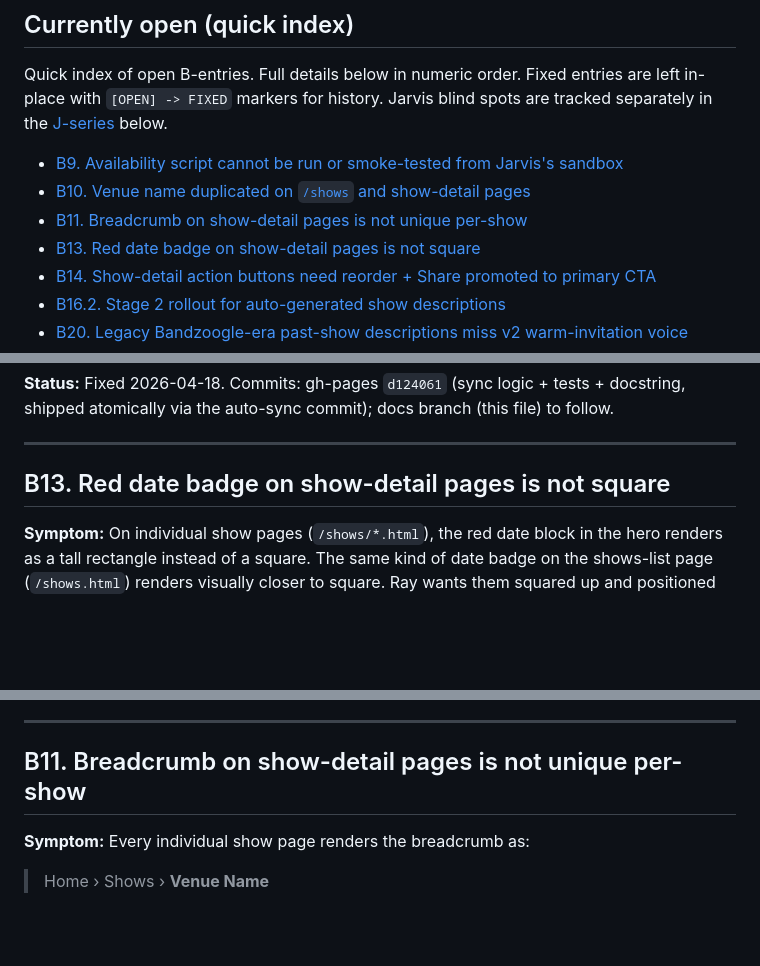
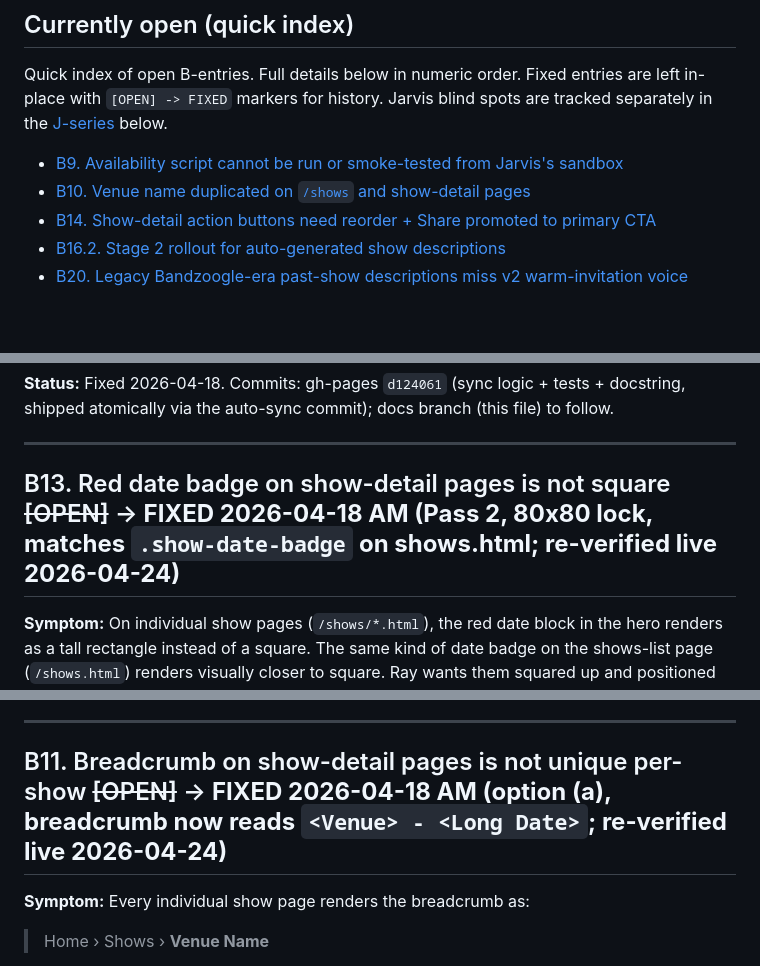
Before and after one commit to TicoRicoRay/liveradiodfw-site, a Markdown page: docs/bugs.md, 3 parts joined by grey strips. Drawn GitHub-style; blank space fills up the shorter version.

Commit message:
Close B11 + B13 (re-verified live 2026-04-24); remove from open index

```diff
--- a/docs/bugs.md
+++ b/docs/bugs.md
@@ -12,8 +12,6 @@ Quick index of open B-entries. Full details below in numeric order. Fixed entrie
 
 - [B9. Availability script cannot be run or smoke-tested from Jarvis's sandbox](#b9-availability-script-cannot-be-run-or-smoke-tested-from-jarviss-sandbox)
 - [B10. Venue name duplicated on `/shows` and show-detail pages](#b10-venue-name-duplicated-on-shows-and-show-detail-pages)
-- [B11. Breadcrumb on show-detail pages is not unique per-show](#b11-breadcrumb-on-show-detail-pages-is-not-unique-per-show)
-- [B13. Red date badge on show-detail pages is not square](#b13-red-date-badge-on-show-detail-pages-is-not-square)
 - [B14. Show-detail action buttons need reorder + Share promoted to primary CTA](#b14-show-detail-action-buttons-need-reorder--share-promoted-to-primary-cta)
 - [B16.2. Stage 2 rollout for auto-generated show descriptions](#b162-stage-2-rollout-for-auto-generated-show-descriptions)
 - [B20. Legacy Bandzoogle-era past-show descriptions miss v2 warm-invitation voice](#b20-legacy-bandzoogle-era-past-show-descriptions-miss-v2-warm-invitation-voice)
@@ -396,7 +394,7 @@ Recommend option 1 + option 3 together. Pair them with R9's new end-of-session g
 
 ---
 
-## B13. Red date badge on show-detail pages is not square
+## B13. Red date badge on show-detail pages is not square ~~[OPEN]~~ -> **FIXED 2026-04-18 AM (Pass 2, 80x80 lock, matches `.show-date-badge` on shows.html; re-verified live 2026-04-24)**
 
 **Symptom:** On individual show pages (`/shows/*.html`), the red date block in the hero renders as a tall rectangle instead of a square. The same kind of date badge on the shows-list page (`/shows.html`) renders visually closer to square. Ray wants them squared up and positioned upper-left within the show-page hero.
 
@@ -493,7 +491,7 @@ try { localStorage.setItem('theme', currentTheme); } catch (err) {}
 
 ---
 
-## B11. Breadcrumb on show-detail pages is not unique per-show
+## B11. Breadcrumb on show-detail pages is not unique per-show ~~[OPEN]~~ -> **FIXED 2026-04-18 AM (option (a), breadcrumb now reads `<Venue> - <Long Date>`; re-verified live 2026-04-24)**
 
 **Symptom:** Every individual show page renders the breadcrumb as:
 
```
